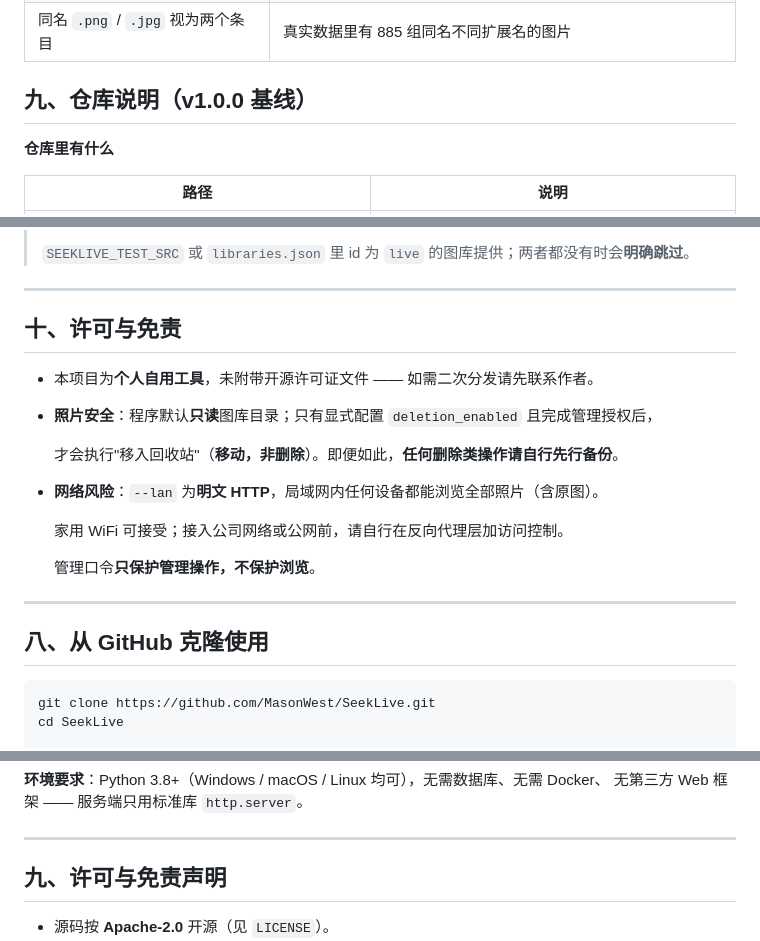
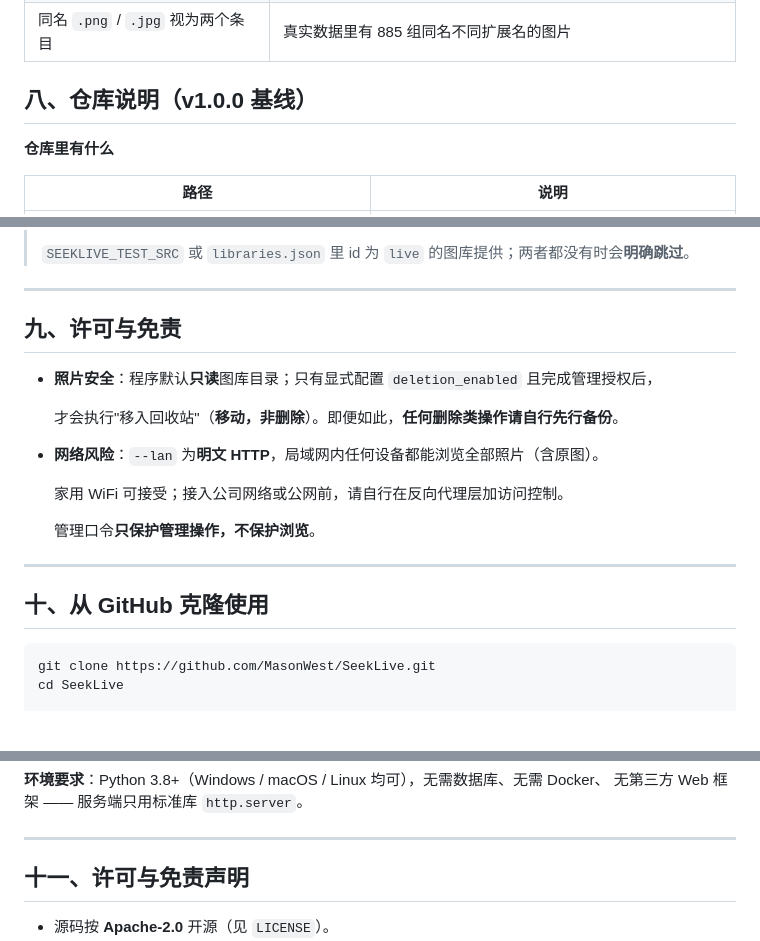
Before and after one commit to MasonWest/SeekLive, a Markdown page: README.md, 3 parts joined by grey strips. Rendered like a GitHub page; blank space fills up the shorter version.

Commit message:
Fix formatting and improve README clarity

````diff
--- a/README.md
+++ b/README.md
@@ -314,7 +314,7 @@ SeekLive/
 | 同名 `.png` / `.jpg` 视为两个条目              | 真实数据里有 885 组同名不同扩展名的图片                                            |
 
 
-## 九、仓库说明（v1.0.0 基线）
+## 八、仓库说明（v1.0.0 基线）
 
 **仓库里有什么**
 
@@ -367,9 +367,8 @@ node tests/e2e/verify_ui.js        # 端到端（需先启动服务；Playwright
 
 ---
 
-## 十、许可与免责
+## 九、许可与免责
 
-- 本项目为**个人自用工具**，未附带开源许可证文件 —— 如需二次分发请先联系作者。
 - **照片安全**：程序默认**只读**图库目录；只有显式配置 `deletion_enabled` 且完成管理授权后，
 
   才会执行"移入回收站"（**移动，非删除**）。即便如此，**任何删除类操作请自行先行备份**。
@@ -381,7 +380,7 @@ node tests/e2e/verify_ui.js        # 端到端（需先启动服务；Playwright
 
 ---
 
-## 八、从 GitHub 克隆使用
+## 十、从 GitHub 克隆使用
 
 ```bash
 git clone https://github.com/MasonWest/SeekLive.git
@@ -405,7 +404,7 @@ python server.py --lan
 
 ---
 
-## 九、许可与免责声明
+## 十一、许可与免责声明
 
 - 源码按 **Apache-2.0** 开源（见 `LICENSE`）。
 - 本工具用于**管理你自己的照片**。请勿用于未经授权的他人影像。
````
